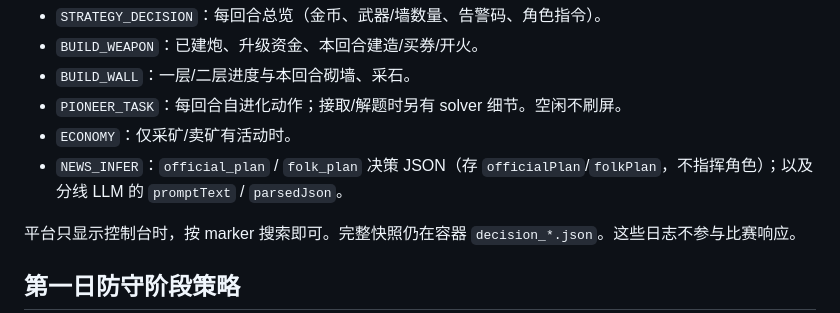
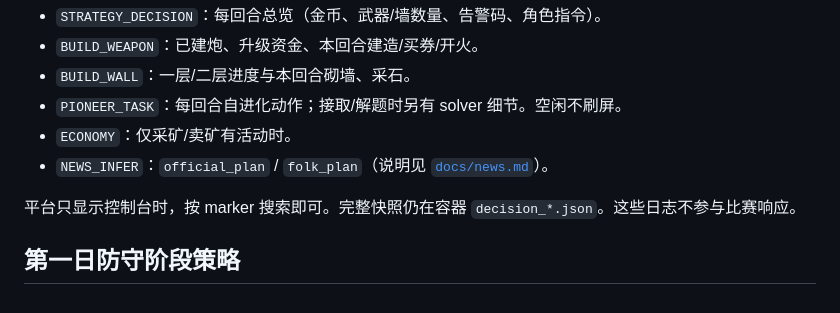
Before and after one commit to wangpei066-hue/CoreGeek, a Markdown page: README.md, the part around the change. Rendered like a GitHub page.

Commit message:
docs(news): 补充官方新闻与民间传闻的 plan 字段和取用说明
Co-authored-by: Cursor <cursoragent@cursor.com>

```diff
--- a/README.md
+++ b/README.md
@@ -157,7 +157,7 @@ python -m unittest discover -s tests -v
 - `BUILD_WALL`：一层/二层进度与本回合砌墙、采石。
 - `PIONEER_TASK`：每回合自进化动作；接取/解题时另有 solver 细节。空闲不刷屏。
 - `ECONOMY`：仅采矿/卖矿有活动时。
-- `NEWS_INFER`：`official_plan` / `folk_plan` 决策 JSON（存 `officialPlan`/`folkPlan`，不指挥角色）；以及分线 LLM 的 `promptText` / `parsedJson`。
+- `NEWS_INFER`：`official_plan` / `folk_plan`（说明见 [`docs/news.md`](docs/news.md)）。
 
 平台只显示控制台时，按 marker 搜索即可。完整快照仍在容器 `decision_*.json`。这些日志不参与比赛响应。
 
```
Also changed, not shown: docs/logging.md (+4 -2 lines), docs/news.md (added, +127 -0 lines).
